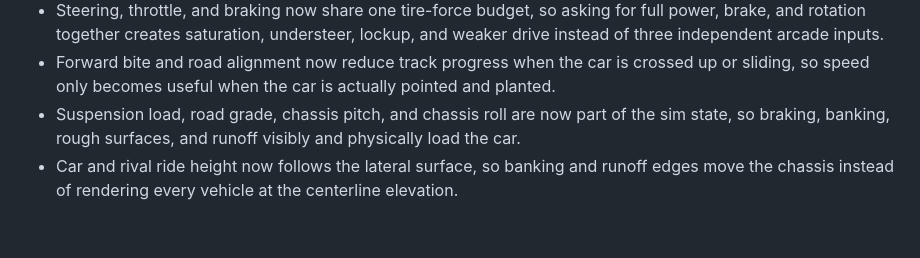
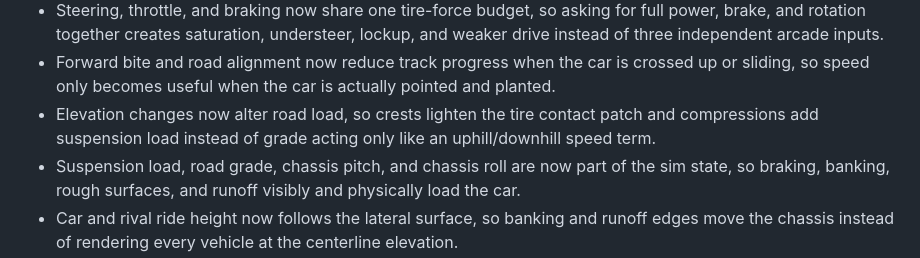
Before and after one commit to Aarekaz/f1-game, a Markdown page: README.md, the part around the change. GitHub-like rendering; blank space fills up the shorter version.

Commit message:
docs: note crest and compression load

```diff
--- a/README.md
+++ b/README.md
@@ -61,6 +61,7 @@ This is not trying to be a licensed Formula 1 sim. The goal is a web game that f
 - Longitudinal grip now gates throttle and braking, so running wide over kerbs/runoff costs drive and stopping power instead of only changing the scenery label.
 - Steering, throttle, and braking now share one tire-force budget, so asking for full power, brake, and rotation together creates saturation, understeer, lockup, and weaker drive instead of three independent arcade inputs.
 - Forward bite and road alignment now reduce track progress when the car is crossed up or sliding, so speed only becomes useful when the car is actually pointed and planted.
+- Elevation changes now alter road load, so crests lighten the tire contact patch and compressions add suspension load instead of grade acting only like an uphill/downhill speed term.
 - Suspension load, road grade, chassis pitch, and chassis roll are now part of the sim state, so braking, banking, rough surfaces, and runoff visibly and physically load the car.
 - Car and rival ride height now follows the lateral surface, so banking and runoff edges move the chassis instead of rendering every vehicle at the centerline elevation.
 - Road camber now feeds the handling model, giving banked surfaces a subtle downhill pull and chassis response instead of being only visual scenery.
```
